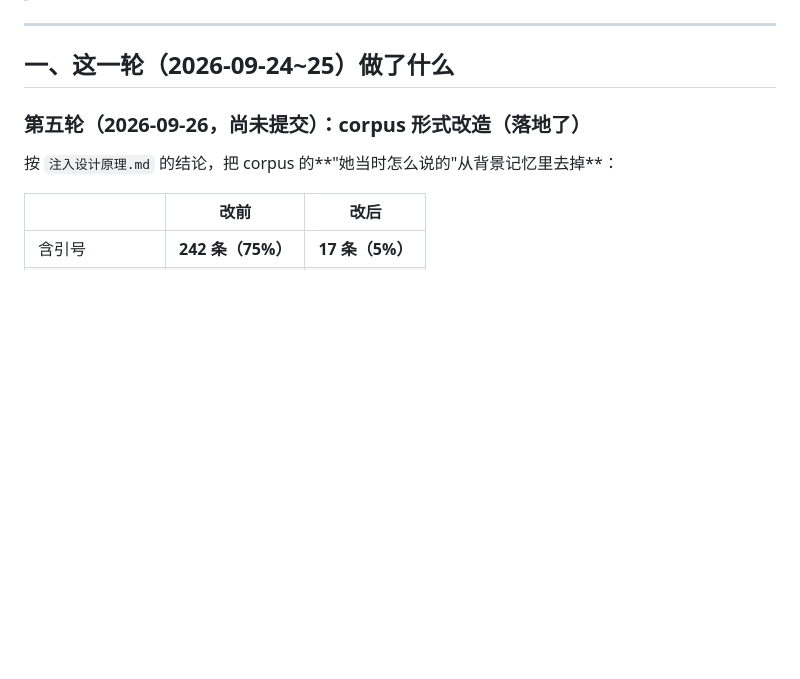
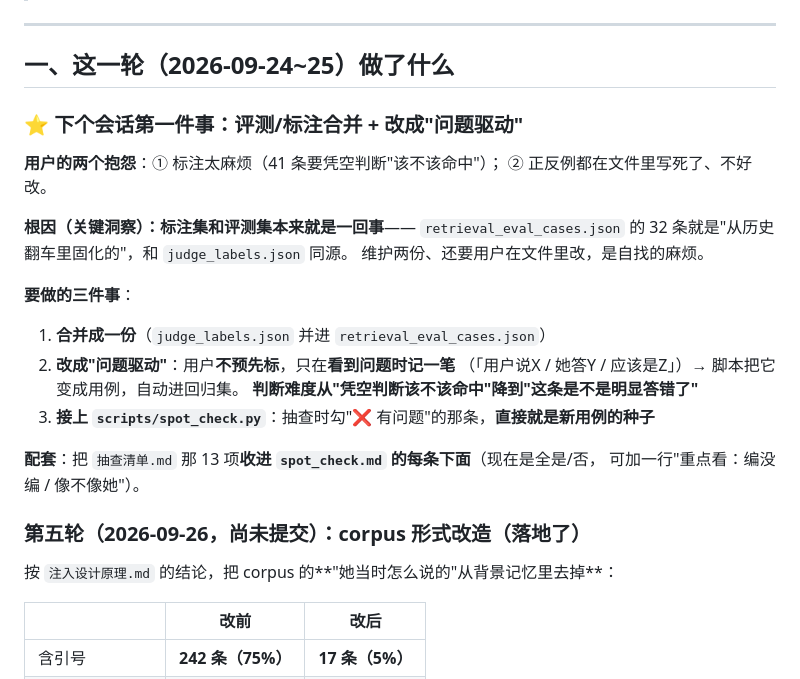
Before and after one commit to MureasAm/Hzm-AI-Bot, a Markdown page: 交接文档.md, the part around the change. GitHub-like rendering; blank space fills up the shorter version.

Commit message:
交接文档：记下'评测/标注合并 + 问题驱动'的方案（下个会话第一件事）
Co-Authored-By: Claude Fable 5 <noreply@anthropic.com>

```diff
--- a/交接文档.md
+++ b/交接文档.md
@@ -8,6 +8,25 @@
 ---
 
 ## 一、这一轮（2026-09-24~25）做了什么
+
+### ⭐ 下个会话第一件事：评测/标注合并 + 改成"问题驱动"
+
+**用户的两个抱怨**：① 标注太麻烦（41 条要凭空判断"该不该命中"）；
+② 正反例都在文件里写死了、不好改。
+
+**根因（关键洞察）：标注集和评测集本来就是一回事**——
+`retrieval_eval_cases.json` 的 32 条就是"从历史翻车里固化的"，和 `judge_labels.json` 同源。
+维护两份、还要用户在文件里改，是自找的麻烦。
+
+**要做的三件事**：
+1. **合并成一份**（`judge_labels.json` 并进 `retrieval_eval_cases.json`）
+2. **改成"问题驱动"**：用户**不预先标**，只在**看到问题时记一笔**
+   （「用户说X / 她答Y / 应该是Z」）→ 脚本把它变成用例，自动进回归集。
+   **判断难度从"凭空判断该不该命中"降到"这条是不是明显答错了"**
+3. **接上 `scripts/spot_check.py`**：抽查时勾"❌ 有问题"的那条，**直接就是新用例的种子**
+
+**配套**：把 `抽查清单.md` 那 13 项**收进 `spot_check.md` 的每条下面**（现在是全是/否，
+可加一行"重点看：编没编 / 像不像她"）。
 
 ### 第五轮（2026-09-26，**尚未提交**）：corpus 形式改造（落地了）
 
```
